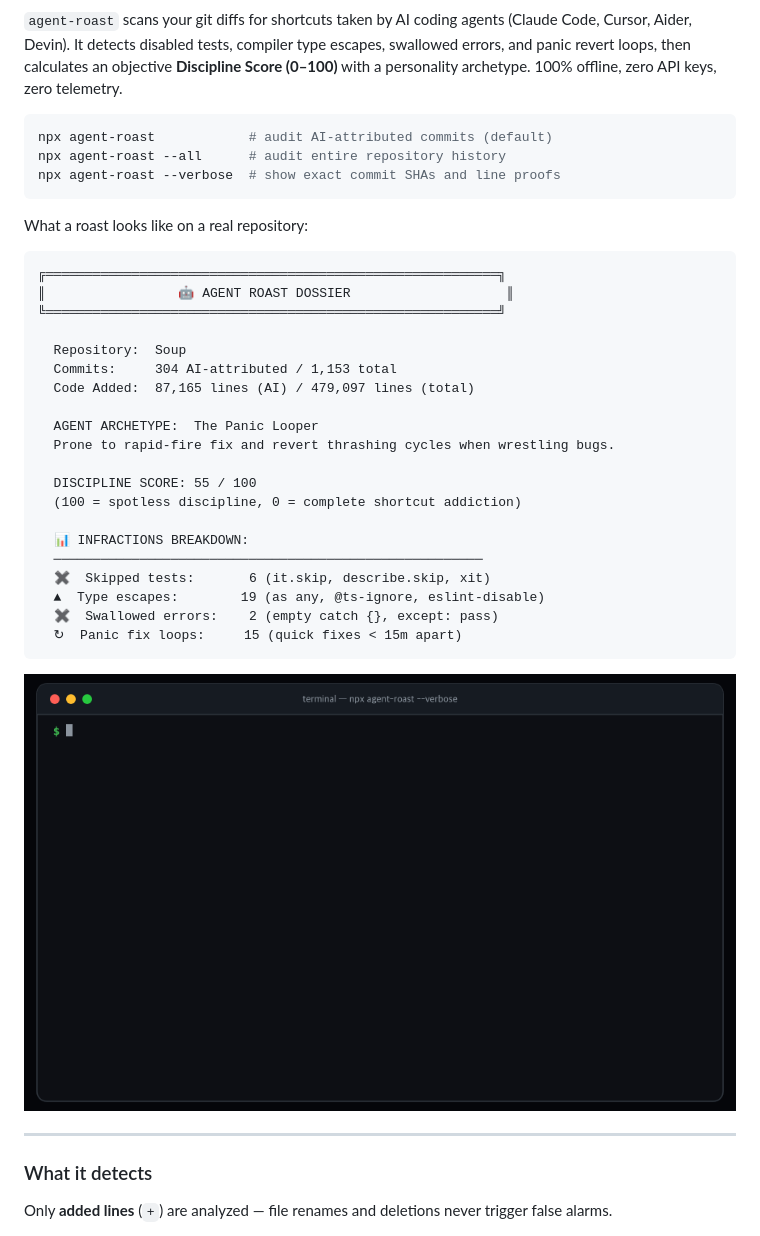
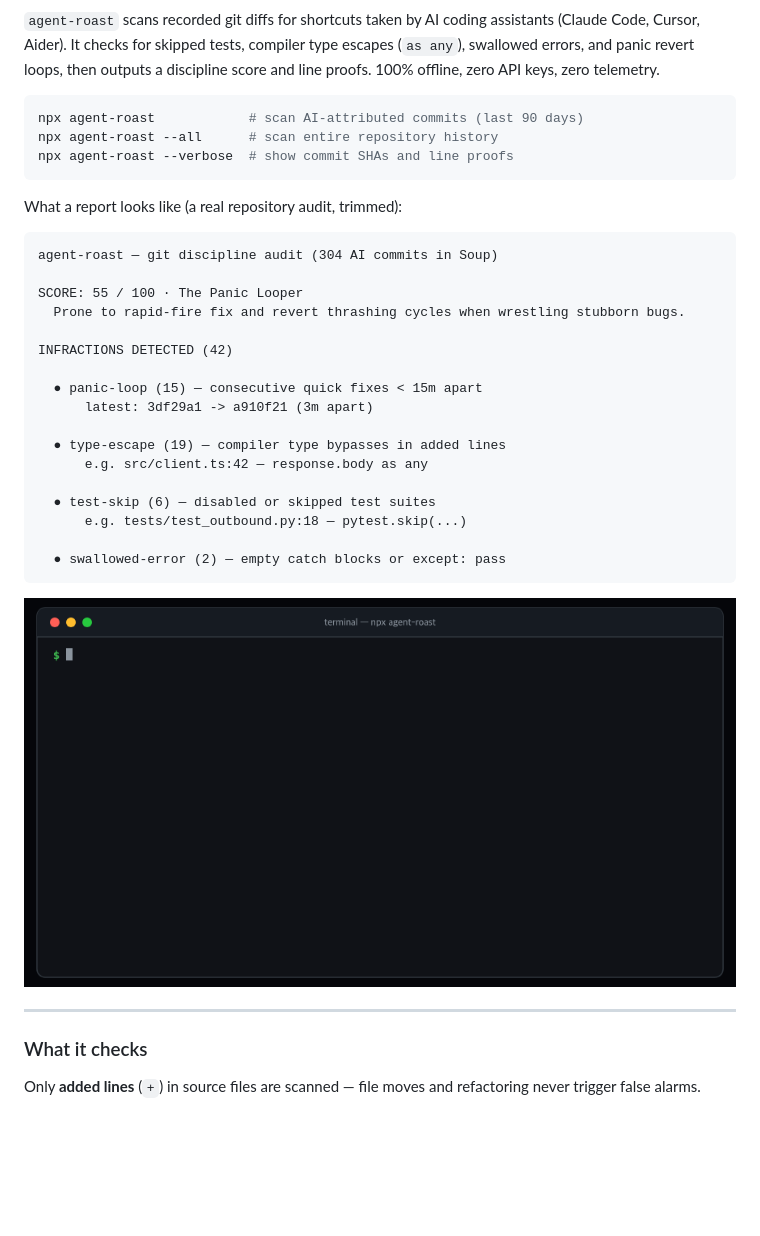
Before and after one commit to Nari-Ab/agent-roast, a Markdown page: README.md, the part around one of its changes. GitHub-like rendering; pictures changed too: docs/assets/case-study.gif; blank space fills up the shorter version.

Commit message:
fix: adopt exact Stroq report styling, eliminate ASCII art box and RPG archetype table

````diff
--- a/README.md
+++ b/README.md
@@ -14,36 +13,33 @@
 
 </div>
 
-`agent-roast` scans your git diffs for shortcuts taken by AI coding agents (Claude Code, Cursor, Aider, Devin). It detects disabled tests, compiler type escapes, swallowed errors, and panic revert loops, then calculates an objective **Discipline Score (0–100)** with a personality archetype. 100% offline, zero API keys, zero telemetry.
+`agent-roast` scans recorded git diffs for shortcuts taken by AI coding assistants (Claude Code, Cursor, Aider). It checks for skipped tests, compiler type escapes (`as any`), swallowed errors, and panic revert loops, then outputs a discipline score and line proofs. 100% offline, zero API keys, zero telemetry.
 
 ```bash
-npx agent-roast            # audit AI-attributed commits (default)
-npx agent-roast --all      # audit entire repository history
-npx agent-roast --verbose  # show exact commit SHAs and line proofs
+npx agent-roast            # scan AI-attributed commits (last 90 days)
+npx agent-roast --all      # scan entire repository history
+npx agent-roast --verbose  # show commit SHAs and line proofs
 ```
 
-What a roast looks like on a real repository:
+What a report looks like (a real repository audit, trimmed):
 
 ```text
-╔══════════════════════════════════════════════════════════╗
-║                 🤖 AGENT ROAST DOSSIER                    ║
-╚══════════════════════════════════════════════════════════╝
+agent-roast — git discipline audit (304 AI commits in Soup)
 
-  Repository:  Soup
-  Commits:     304 AI-attributed / 1,153 total
-  Code Added:  87,165 lines (AI) / 479,097 lines (total)
+SCORE: 55 / 100 · The Panic Looper
+  Prone to rapid-fire fix and revert thrashing cycles when wrestling stubborn bugs.
 
-  AGENT ARCHETYPE:  The Panic Looper
-  Prone to rapid-fire fix and revert thrashing cycles when wrestling bugs.
+INFRACTIONS DETECTED (42)
 
-  DISCIPLINE SCORE: 55 / 100
-  (100 = spotless discipline, 0 = complete shortcut addiction)
+  ● panic-loop (15) — consecutive quick fixes < 15m apart
+      latest: 3df29a1 -> a910f21 (3m apart)
 
-  📊 INFRACTIONS BREAKDOWN:
-  ───────────────────────────────────────────────────────
-  ✖  Skipped tests:       6 (it.skip, describe.skip, xit)
-  ▲  Type escapes:        19 (as any, @ts-ignore, eslint-disable)
-  ✖  Swallowed errors:    2 (empty catch {}, except: pass)
-  ↻  Panic fix loops:     15 (quick fixes < 15m apart)
+  ● type-escape (19) — compiler type bypasses in added lines
+      e.g. src/client.ts:42 — response.body as any
+
+  ● test-skip (6) — disabled or skipped test suites
+      e.g. tests/test_outbound.py:18 — pytest.skip(...)
+
+  ● swallowed-error (2) — empty catch blocks or except: pass
 ```
 
@@ -51,7 +47,7 @@ What a roast looks like on a real repository:
 
 ---
 
-### What it detects
+### What it checks
 
-Only **added lines** (`+`) are analyzed — file renames and deletions never trigger false alarms.
+Only **added lines** (`+`) in source files are scanned — file moves and refactoring never trigger false alarms.
 
````
Also changed, not shown: other parts of README.md (+7 -22 lines), 3 other files.
